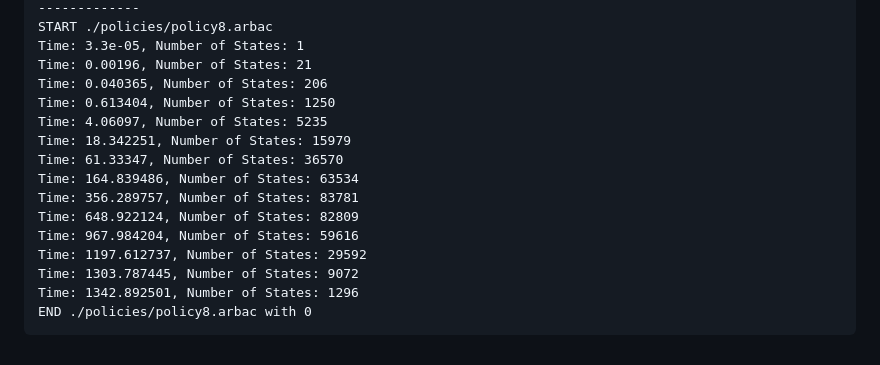
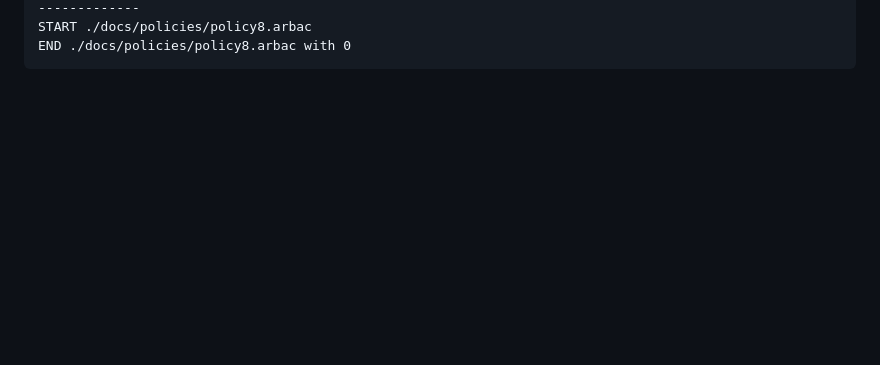
Before and after one commit to stefanosello/arbac_verifier, a Markdown page: README.md, the part around the change printed below. GitHub-like rendering; blank space fills up the shorter version.

````diff
--- a/README.md
+++ b/README.md
@@ -90,18 +33,4 @@ END ./policies/policy7.arbac with 0
 -------------
-START ./policies/policy8.arbac
-Time: 3.3e-05, Number of States: 1
-Time: 0.00196, Number of States: 21
-Time: 0.040365, Number of States: 206
-Time: 0.613404, Number of States: 1250
-Time: 4.06097, Number of States: 5235
-Time: 18.342251, Number of States: 15979
-Time: 61.33347, Number of States: 36570
-Time: 164.839486, Number of States: 63534
-Time: 356.289757, Number of States: 83781
-Time: 648.922124, Number of States: 82809
-Time: 967.984204, Number of States: 59616
-Time: 1197.612737, Number of States: 29592
-Time: 1303.787445, Number of States: 9072
-Time: 1342.892501, Number of States: 1296
-END ./policies/policy8.arbac with 0
+START ./docs/policies/policy8.arbac
+END ./docs/policies/policy8.arbac with 0
 ```
````
Also changed, not shown: other parts of README.md (+16 -73 lines), docs/Schermata 2021-04-09 alle 21.30.30.png (renamed from Schermata 2021-04-09 alle 21.30.30.png), 29 other files.
